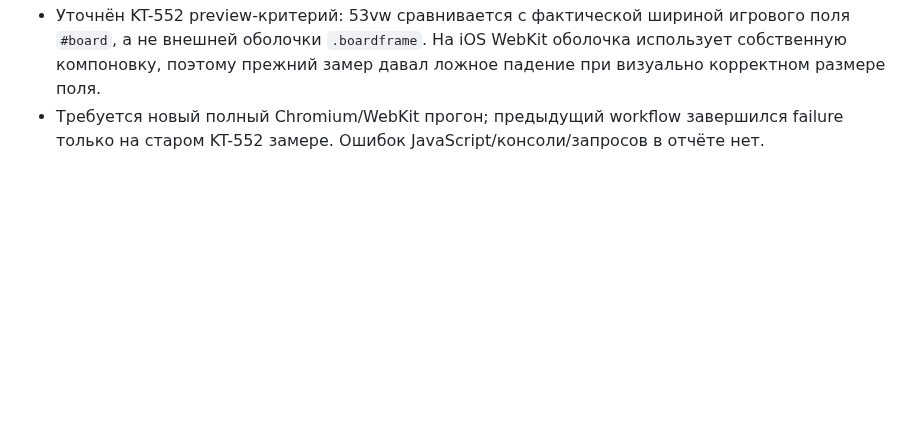
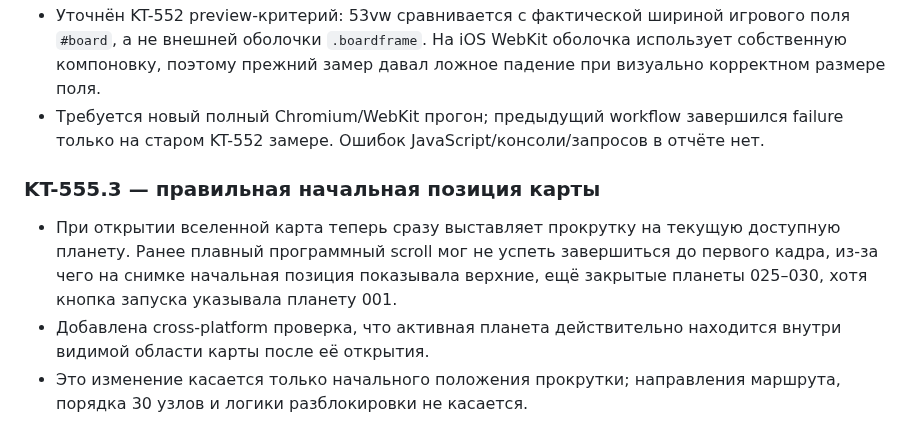
Before and after one commit to MaiklLX/Tetrios.LX, a Markdown page: docs/checkpoints/KT-550_BROWSER_ENGINE_RETURN_AUDIT.md, the part around the change. Drawn GitHub-style; blank space fills up the shorter version.

Commit message:
KT-555.3: document active-planet initial scroll correction

```diff
--- a/docs/checkpoints/KT-550_BROWSER_ENGINE_RETURN_AUDIT.md
+++ b/docs/checkpoints/KT-550_BROWSER_ENGINE_RETURN_AUDIT.md
@@ -229,3 +229,10 @@ Status: first browser implementation and cross-platform assertions committed; CI
 - Добавлена проверка 49 SVG в коллекции и одного SVG в панели подробностей.
 - Уточнён KT-552 preview-критерий: 53vw сравнивается с фактической шириной игрового поля `#board`, а не внешней оболочки `.boardframe`. На iOS WebKit оболочка использует собственную компоновку, поэтому прежний замер давал ложное падение при визуально корректном размере поля.
 - Требуется новый полный Chromium/WebKit прогон; предыдущий workflow завершился failure только на старом KT-552 замере. Ошибок JavaScript/консоли/запросов в отчёте нет.
+
+
+### KT-555.3 — правильная начальная позиция карты
+
+- При открытии вселенной карта теперь сразу выставляет прокрутку на текущую доступную планету. Ранее плавный программный scroll мог не успеть завершиться до первого кадра, из-за чего на снимке начальная позиция показывала верхние, ещё закрытые планеты 025–030, хотя кнопка запуска указывала планету 001.
+- Добавлена cross-platform проверка, что активная планета действительно находится внутри видимой области карты после её открытия.
+- Это изменение касается только начального положения прокрутки; направления маршрута, порядка 30 узлов и логики разблокировки не касается.
```
